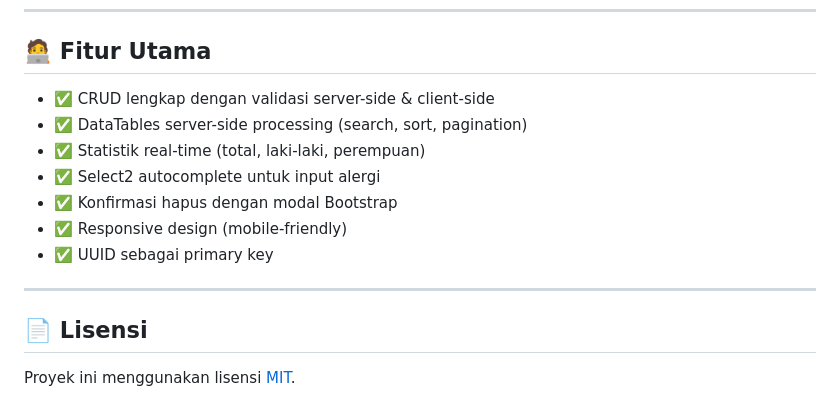
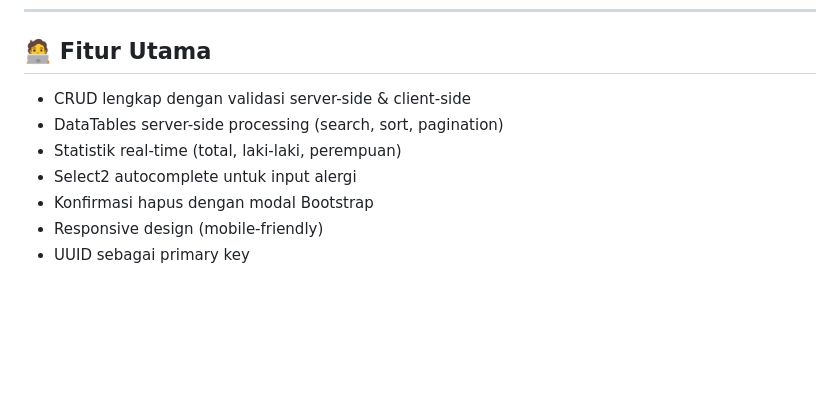
Before and after one commit to D-cat1/2311102055_praktikum_abp_02, a Markdown page: Pertemuan 2 - Tugas 2/README.md, the part around the change. GitHub-like rendering; blank space fills up the shorter version.

Commit message:
add tugas 2 Praktikum

```diff
--- a/Pertemuan 2 - Tugas 2/README.md
+++ b/Pertemuan 2 - Tugas 2/README.md
@@ -139,16 +139,10 @@ CREATE TABLE penerima_manfaat (
 
 ## 🧑‍💻 Fitur Utama
 
-- ✅ CRUD lengkap dengan validasi server-side & client-side
-- ✅ DataTables server-side processing (search, sort, pagination)
-- ✅ Statistik real-time (total, laki-laki, perempuan)
-- ✅ Select2 autocomplete untuk input alergi
-- ✅ Konfirmasi hapus dengan modal Bootstrap
-- ✅ Responsive design (mobile-friendly)
-- ✅ UUID sebagai primary key
-
----
-
-## 📄 Lisensi
-
-Proyek ini menggunakan lisensi [MIT](https://opensource.org/licenses/MIT).
+- CRUD lengkap dengan validasi server-side & client-side
+- DataTables server-side processing (search, sort, pagination)
+- Statistik real-time (total, laki-laki, perempuan)
+- Select2 autocomplete untuk input alergi
+- Konfirmasi hapus dengan modal Bootstrap
+- Responsive design (mobile-friendly)
+- UUID sebagai primary key
```
